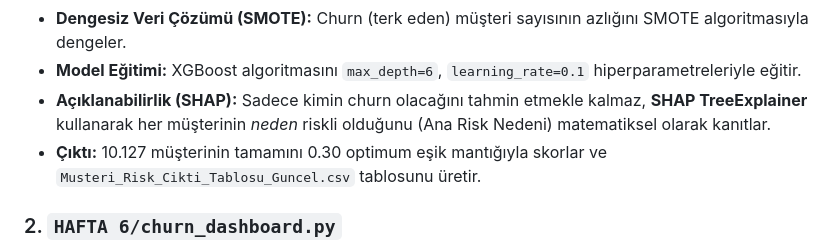
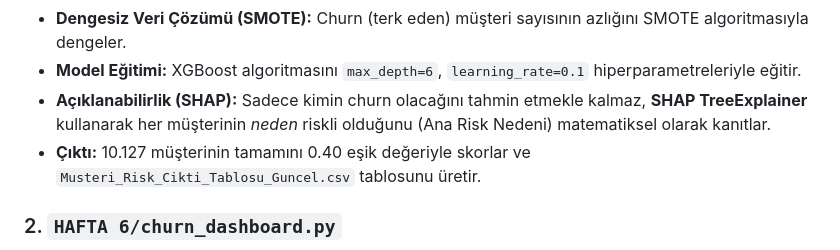
Before and after one commit to Eminkucuk00/axion-staj, a Markdown page: README.md, the part around the change. Drawn GitHub-style.

Commit message:
Revert threshold back to 0.40 in README section 1

```diff
--- a/README.md
+++ b/README.md
@@ -15,7 +15,7 @@ Bu dosya, ham veri setini alan ve makine öğrenmesi modelini uçtan uca eğiten
 - **Dengesiz Veri Çözümü (SMOTE):** Churn (terk eden) müşteri sayısının azlığını SMOTE algoritmasıyla dengeler.
 - **Model Eğitimi:** XGBoost algoritmasını `max_depth=6`, `learning_rate=0.1` hiperparametreleriyle eğitir.
 - **Açıklanabilirlik (SHAP):** Sadece kimin churn olacağını tahmin etmekle kalmaz, **SHAP TreeExplainer** kullanarak her müşterinin *neden* riskli olduğunu (Ana Risk Nedeni) matematiksel olarak kanıtlar.
-- **Çıktı:** 10.127 müşterinin tamamını 0.30 optimum eşik mantığıyla skorlar ve `Musteri_Risk_Cikti_Tablosu_Guncel.csv` tablosunu üretir.
+- **Çıktı:** 10.127 müşterinin tamamını 0.40 eşik değeriyle skorlar ve `Musteri_Risk_Cikti_Tablosu_Guncel.csv` tablosunu üretir.
 
 ### 2. `HAFTA 6/churn_dashboard.py`
 Bu dosya, eğitilen modelin ürettiği sonuçları (CSV tablosunu) iş birimlerinin (yöneticilerin, şube müdürlerinin) kullanımına sunan **Streamlit** tabanlı interaktif bir web arayüzüdür.
```
